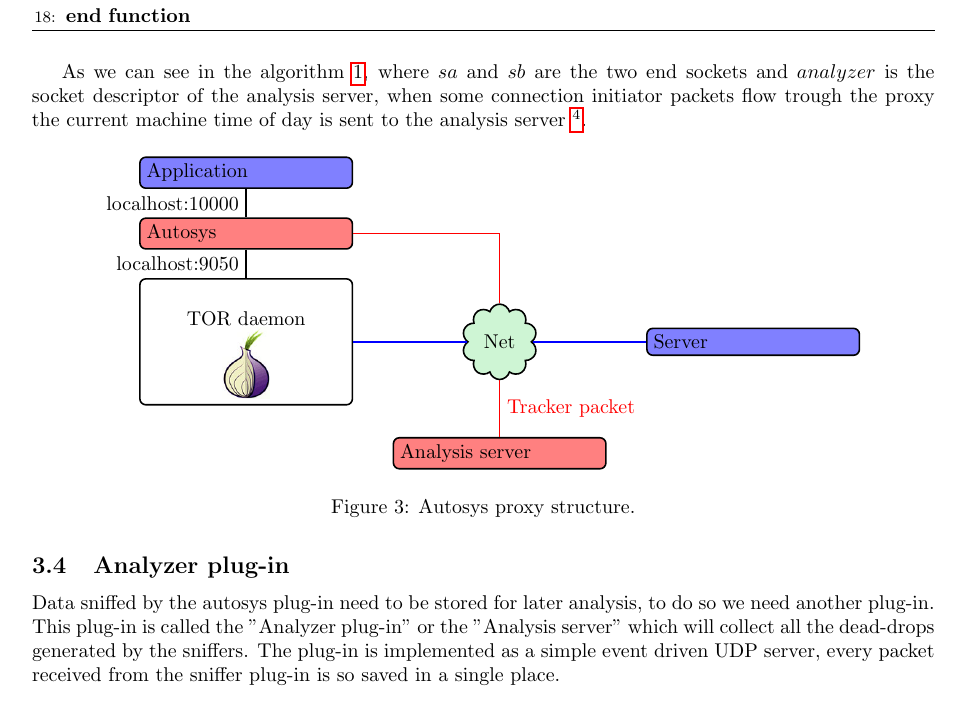
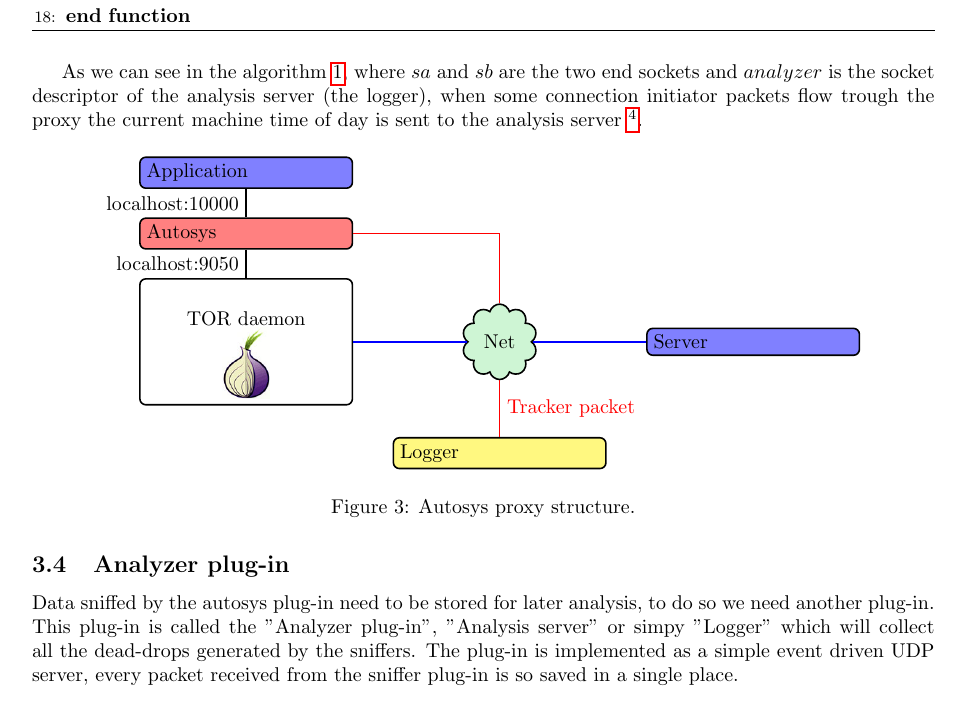
Before and after one commit to Security-Simulation/shadow-tor-eavesdropping-plugins, a LaTeX paper (Documentation/report/report.tex, which reads Documentation/report/core/simulation.tex): part of page 5 of 6, cut so that both start at the same text. Compiled offline with pdfLaTeX.

Commit message:
Report: + Logger Reference ~ Yellow logger figure

```diff
--- a/Documentation/report/core/simulation.tex
+++ b/Documentation/report/core/simulation.tex
@@ -105,7 +105,7 @@ between the client application and the client Tor daemon, also a second
 \end{algorithm}
 
 As we can see in the algorithm \ref{alg:auto_main}, where $sa$ and $sb$ are the two end sockets and
-$analyzer$ is the socket descriptor of the analysis server, when some connection
+$analyzer$ is the socket descriptor of the analysis server (the logger), when some connection
 initiator packets flow trough the proxy the
 current machine time of day is sent to the analysis server
 % DA CONTROLLARE FOOTNOTE
@@ -121,7 +121,7 @@ clock synchronization.}.
 
 \node (internet) [cloud, draw, thick, fill=red!20!blue!20!green!20, right = 2 cm of tor] {Net};
 
-\node (analysis) [rectangle, draw, thick, rounded corners=3pt, text width = 100pt, below= 1cm of internet, fill=red!50] {Analysis server};
+\node (analysis) [rectangle, draw, thick, rounded corners=3pt, text width = 100pt, below= 1cm of internet, fill=yellow!50] {Logger};
 
 \node (server) [rectangle, draw, thick, rounded corners=3pt, text width = 100pt, right = 2cm of internet, fill=blue!50] {Server};
 
@@ -141,7 +141,7 @@ clock synchronization.}.
 \subsection{Analyzer plug-in}
 Data sniffed by the autosys plug-in need to be stored for later analysis,
 to do so we need another plug-in.
-This plug-in is called the "Analyzer plug-in" or the "Analysis server"
+This plug-in is called the "Analyzer plug-in", "Analysis server" or simpy "Logger"
 which will collect all the dead-drops generated by the sniffers.
 The plug-in is implemented as a simple event driven UDP server, every
 packet received from the sniffer plug-in is so saved in a single place.
```
Also changed, not shown: Documentation/report/report.pdf.
